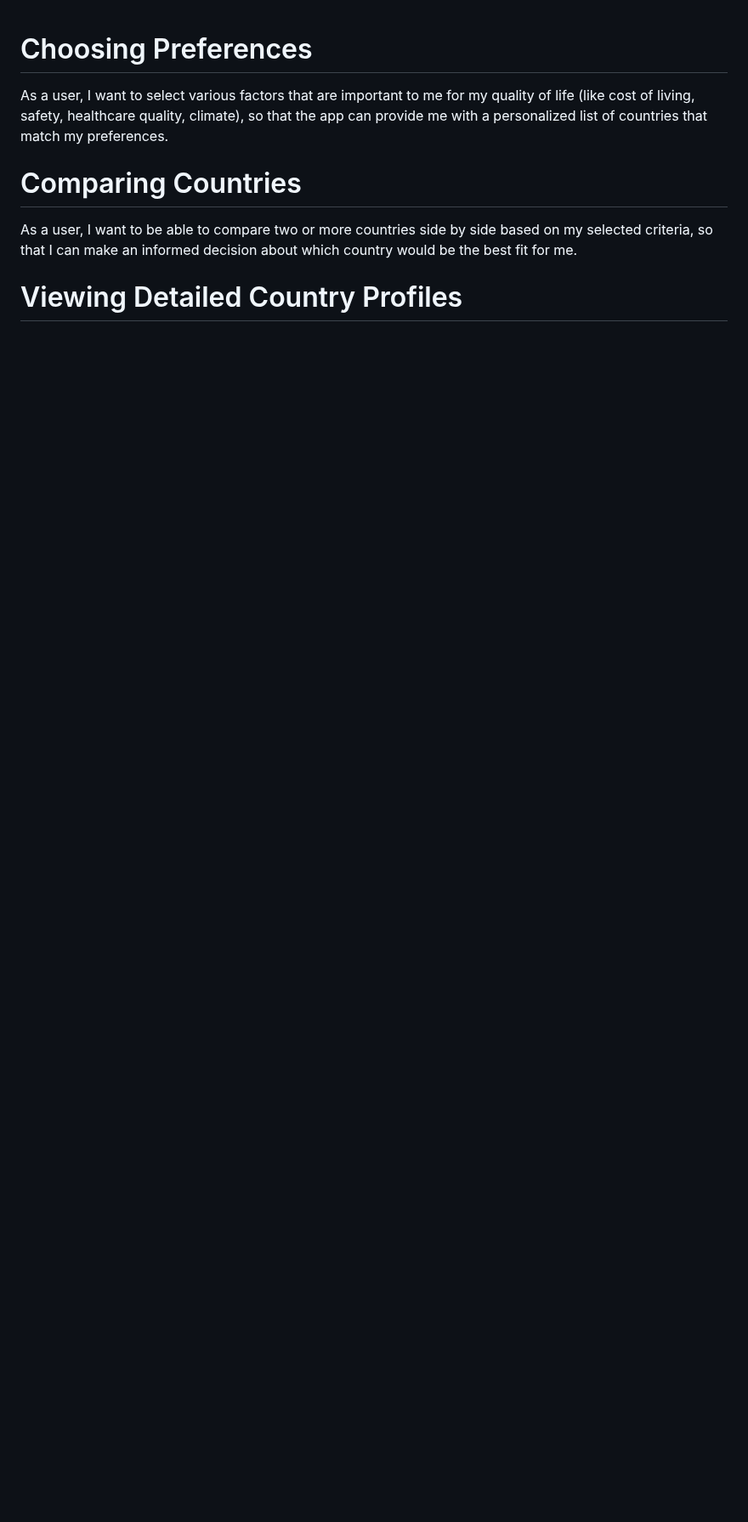
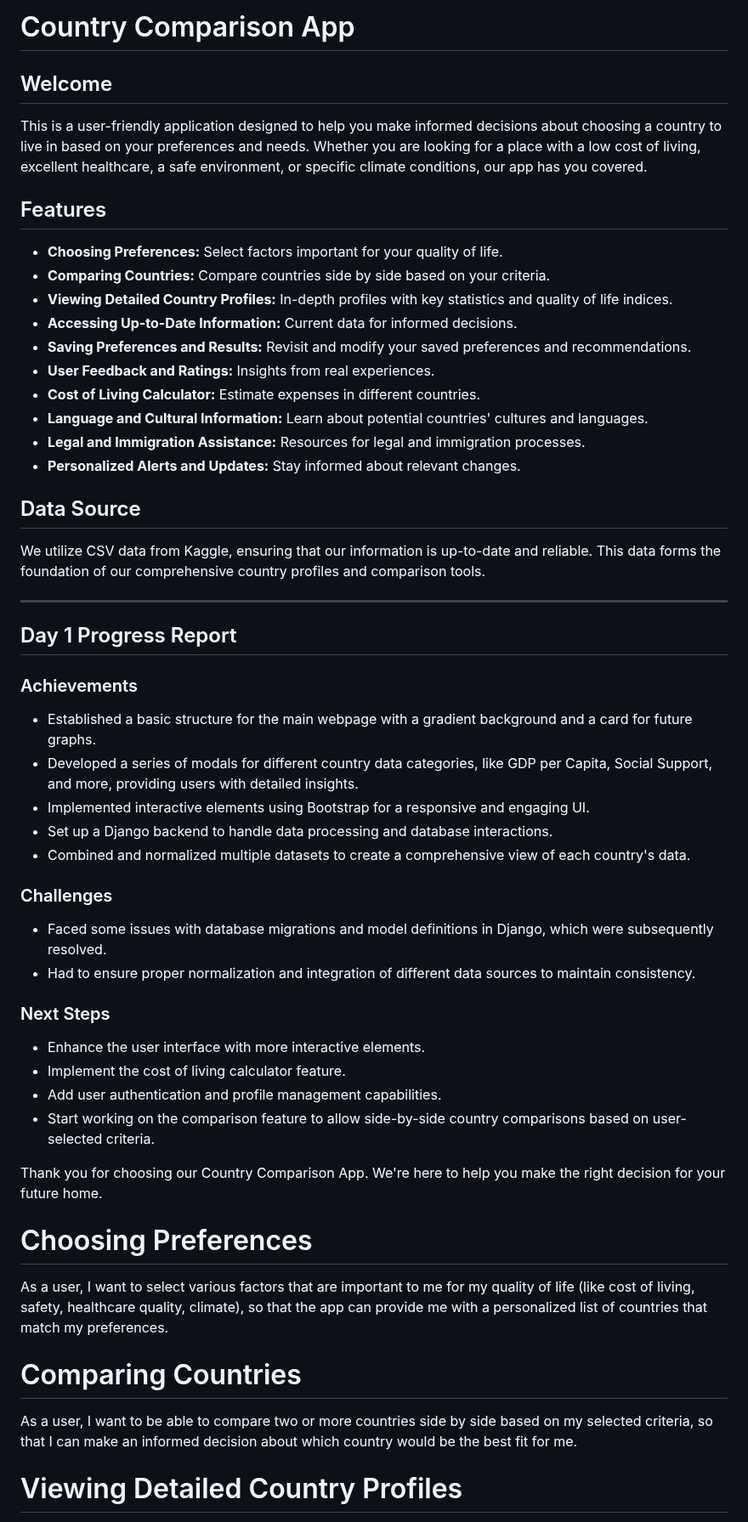
Before and after one commit to JesseRoss001/qualityoflife, a Markdown page: README.md, the part around the change. Shown at 85% size. Rendered like a GitHub page; blank space fills up the shorter version.

Commit message:
Update read me with Day 1 report

```diff
--- a/README.md
+++ b/README.md
@@ -1,3 +1,56 @@
+# Country Comparison App
+
+## Welcome
+
+This is a user-friendly application designed to help you make informed decisions about choosing a country to live in based on your preferences and needs. Whether you are looking for a place with a low cost of living, excellent healthcare, a safe environment, or specific climate conditions, our app has you covered.
+
+## Features
+
+- **Choosing Preferences:** Select factors important for your quality of life.
+- **Comparing Countries:** Compare countries side by side based on your criteria.
+- **Viewing Detailed Country Profiles:** In-depth profiles with key statistics and quality of life indices.
+- **Accessing Up-to-Date Information:** Current data for informed decisions.
+- **Saving Preferences and Results:** Revisit and modify your saved preferences and recommendations.
+- **User Feedback and Ratings:** Insights from real experiences.
+- **Cost of Living Calculator:** Estimate expenses in different countries.
+- **Language and Cultural Information:** Learn about potential countries' cultures and languages.
+- **Legal and Immigration Assistance:** Resources for legal and immigration processes.
+- **Personalized Alerts and Updates:** Stay informed about relevant changes.
+
+## Data Source
+
+We utilize CSV data from Kaggle, ensuring that our information is up-to-date and reliable. This data forms the foundation of our comprehensive country profiles and comparison tools.
+
+---
+
+## Day 1 Progress Report
+
+### Achievements
+
+- Established a basic structure for the main webpage with a gradient background and a card for future graphs.
+- Developed a series of modals for different country data categories, like GDP per Capita, Social Support, and more, providing users with detailed insights.
+- Implemented interactive elements using Bootstrap for a responsive and engaging UI.
+- Set up a Django backend to handle data processing and database interactions.
+- Combined and normalized multiple datasets to create a comprehensive view of each country's data.
+
+### Challenges
+
+- Faced some issues with database migrations and model definitions in Django, which were subsequently resolved.
+- Had to ensure proper normalization and integration of different data sources to maintain consistency.
+
+### Next Steps
+
+- Enhance the user interface with more interactive elements.
+- Implement the cost of living calculator feature.
+- Add user authentication and profile management capabilities.
+- Start working on the comparison feature to allow side-by-side country comparisons based on user-selected criteria.
+
+Thank you for choosing our Country Comparison App. We're here to help you make the right decision for your future home.
+
+
+
+
+
 # Choosing Preferences
 
 As a user, I want to select various factors that are important to me for my quality of life (like cost of living, safety, healthcare quality, climate), so that the app can provide me with a personalized list of countries that match my preferences.
```
